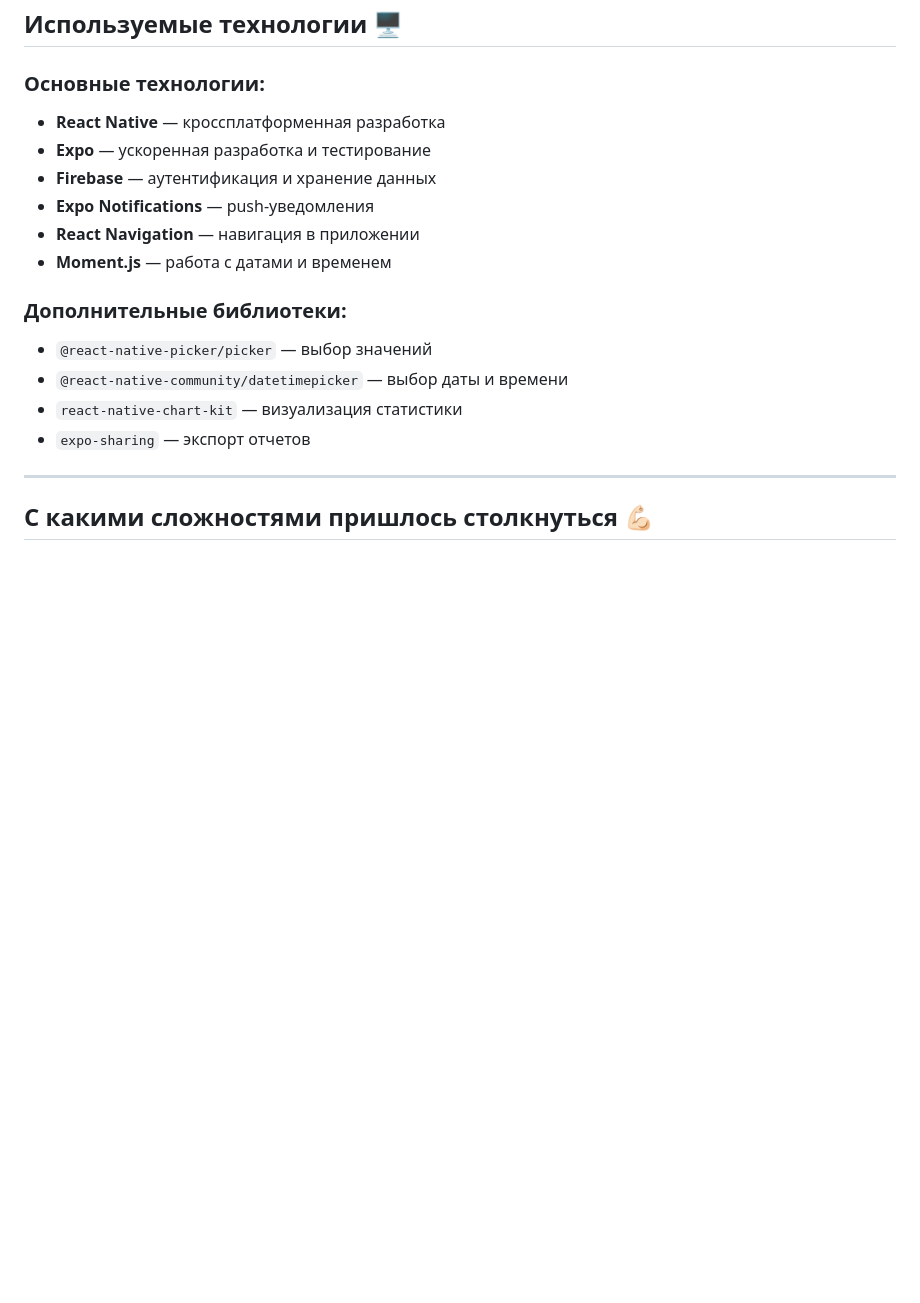
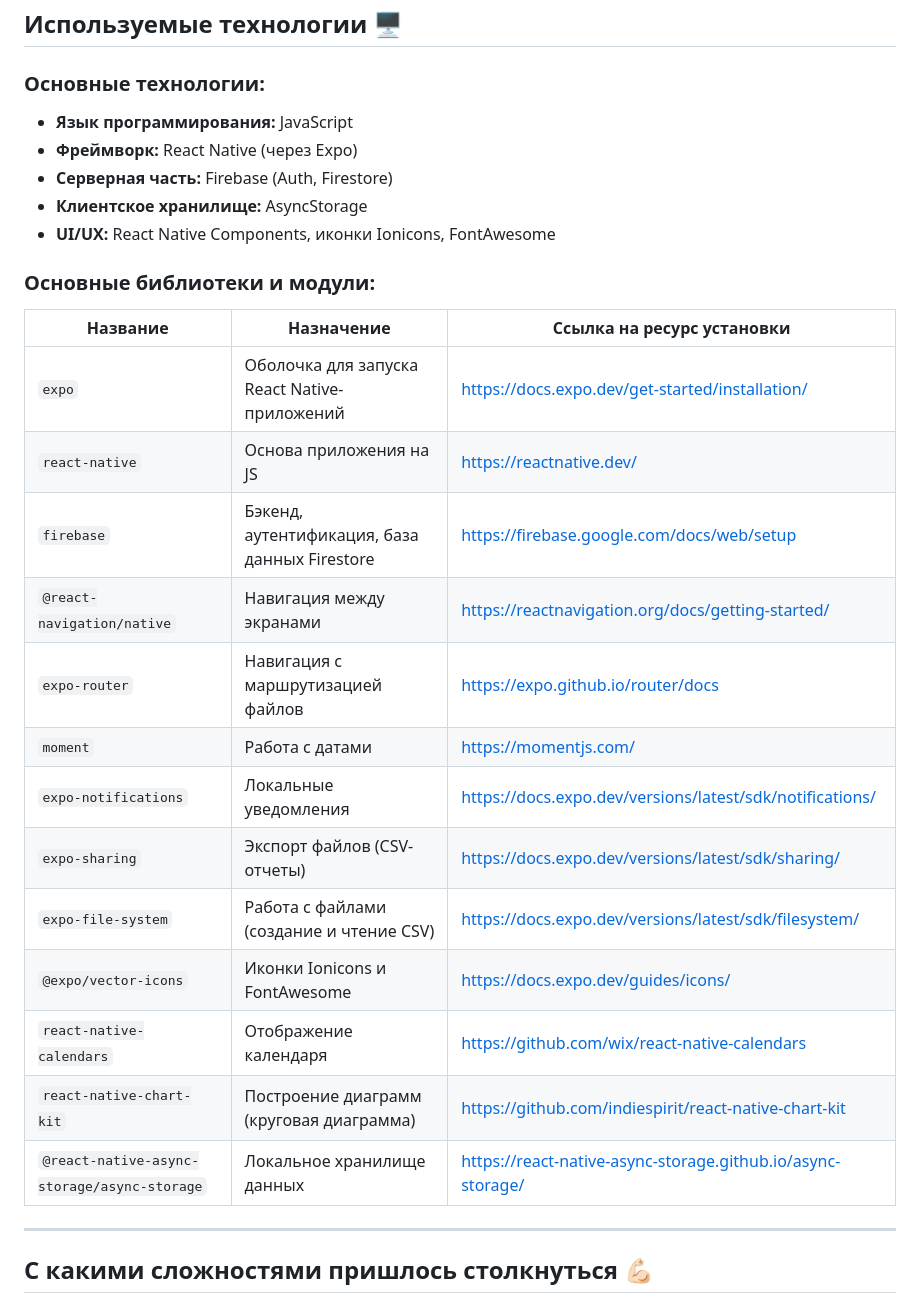
Before and after one commit to vlad-ryad/Medical-Reminder-App, a Markdown page: README.md, the part around the change. Rendered like a GitHub page; blank space fills up the shorter version.

```diff
--- a/README.md
+++ b/README.md
@@ -45,18 +45,29 @@
 ## Используемые технологии 🖥️
 
 ### Основные технологии:
-- **React Native** — кроссплатформенная разработка
-- **Expo** — ускоренная разработка и тестирование
-- **Firebase** — аутентификация и хранение данных
-- **Expo Notifications** — push-уведомления
-- **React Navigation** — навигация в приложении
-- **Moment.js** — работа с датами и временем
+- **Язык программирования:** JavaScript
+- **Фреймворк:** React Native (через Expo)
+- **Серверная часть:** Firebase (Auth, Firestore)
+- **Клиентское хранилище:** AsyncStorage
+- **UI/UX:** React Native Components, иконки Ionicons, FontAwesome
 
-### Дополнительные библиотеки:
-- `@react-native-picker/picker` — выбор значений
-- `@react-native-community/datetimepicker` — выбор даты и времени
-- `react-native-chart-kit` — визуализация статистики
-- `expo-sharing` — экспорт отчетов
+### Основные библиотеки и модули:
+
+| Название                            | Назначение                                      | Ссылка на ресурс установки                                         |
+|-------------------------------------|-------------------------------------------------|--------------------------------------------------------------------|
+| `expo`                              | Оболочка для запуска React Native-приложений    | https://docs.expo.dev/get-started/installation/                    |
+| `react-native`                      | Основа приложения на JS                         | https://reactnative.dev/                                           |
+| `firebase`                          | Бэкенд, аутентификация, база данных Firestore   | https://firebase.google.com/docs/web/setup                         |
+| `@react-navigation/native`          | Навигация между экранами                        | https://reactnavigation.org/docs/getting-started/                  |
+| `expo-router`                       | Навигация с маршрутизацией файлов               | https://expo.github.io/router/docs                                 |
+| `moment`                            | Работа с датами                                 | https://momentjs.com/                                              |
+| `expo-notifications`                | Локальные уведомления                           | https://docs.expo.dev/versions/latest/sdk/notifications/           |
+| `expo-sharing`                      | Экспорт файлов (CSV-отчеты)                     | https://docs.expo.dev/versions/latest/sdk/sharing/                 |
+| `expo-file-system`                  | Работа с файлами (создание и чтение CSV)        | https://docs.expo.dev/versions/latest/sdk/filesystem/              |
+| `@expo/vector-icons`                | Иконки Ionicons и FontAwesome                   | https://docs.expo.dev/guides/icons/                                |
+| `react-native-calendars`            | Отображение календаря                           | https://github.com/wix/react-native-calendars                      |
+| `react-native-chart-kit`            | Построение диаграмм (круговая диаграмма)        | https://github.com/indiespirit/react-native-chart-kit              |
+| `@react-native-async-storage/async-storage` | Локальное хранилище данных              | https://react-native-async-storage.github.io/async-storage/        |
 
 ---
 
```
